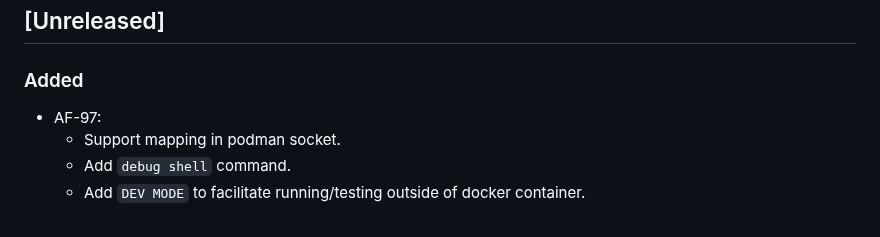
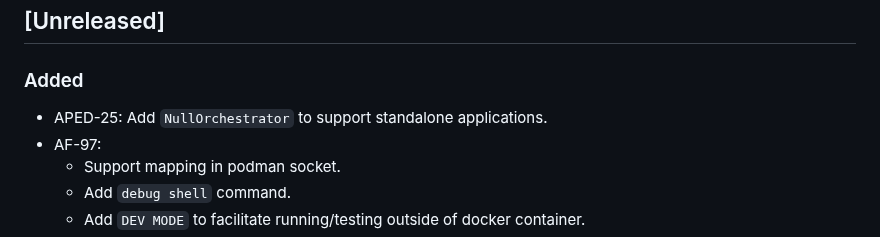
Before and after one commit to brightsparklabs/appcli, a Markdown page: CHANGELOG.md, the part around the change. GitHub-like rendering.

Commit message:
APED-25: Update changelog

```diff
--- a/CHANGELOG.md
+++ b/CHANGELOG.md
@@ -12,6 +12,7 @@ The changelog is applicable from version `1.0.0` onwards.
 
 ### Added
 
+- APED-25: Add `NullOrchestrator` to support standalone applications.
 - AF-97:
     - Support mapping in podman socket.
     - Add `debug shell` command.
```
